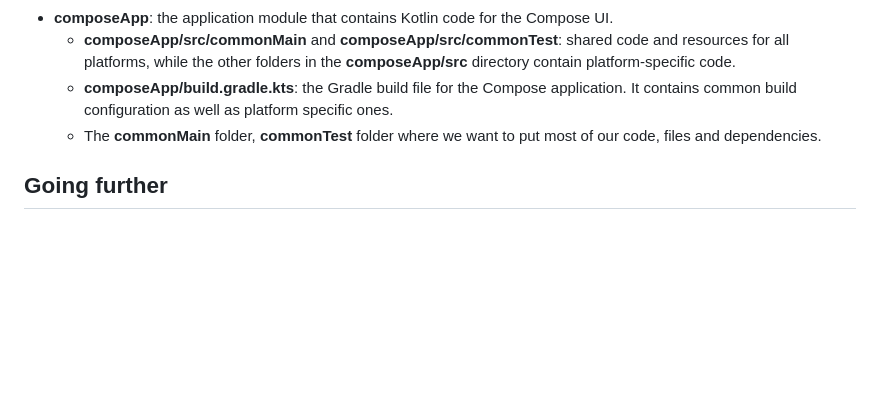
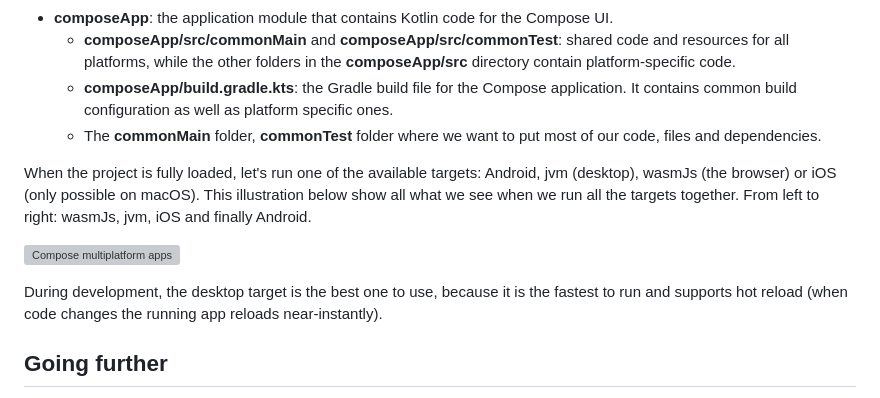
Before and after one commit to worldline/kotlin-workshop-javazone2025, a Markdown page: 02-01-compose.md, the part around the change. Drawn GitHub-style; blank space fills up the shorter version; grey boxes are pictures that could not be loaded.

Commit message:
Add explanation for running Compose Multiplatform targets and include illustration

```diff
--- a/02-01-compose.md
+++ b/02-01-compose.md
@@ -160,6 +160,14 @@ While the project loads, let's analyze its structure:
   - **composeApp/build.gradle.kts**: the Gradle build file for the Compose application. It contains common build configuration as well as platform specific ones.
   - The **commonMain** folder, **commonTest** folder where we want to put most of our code, files and dependencies.
 
+When the project is fully loaded, let's run one of the available targets: Android, jvm (desktop), wasmJs (the browser) or iOS (only possible on macOS).
+This illustration below show all what we see when we run all the targets together.
+From left to right: wasmJs, jvm, iOS and finally Android.
+
+![Compose multiplatform apps](./assets/compose-multiplatform-apps.png)
+
+During development, the desktop target is the best one to use, because it is the fastest to run and supports hot reload (when code changes the running app reloads near-instantly).
+
 ## Going further
 
 Compose Multiplatform provides a [great documentation](https://www.jetbrains.com/compose-multiplatform/) to continue learning.
```
